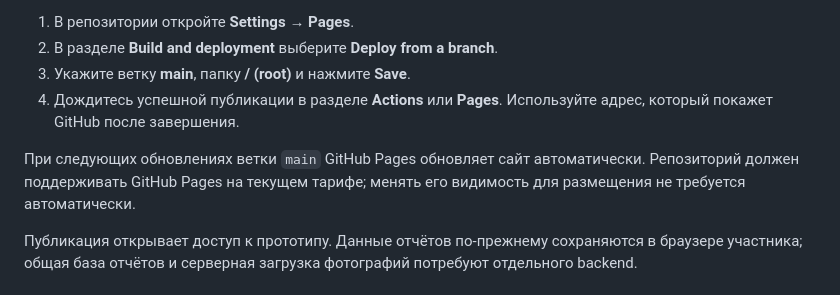
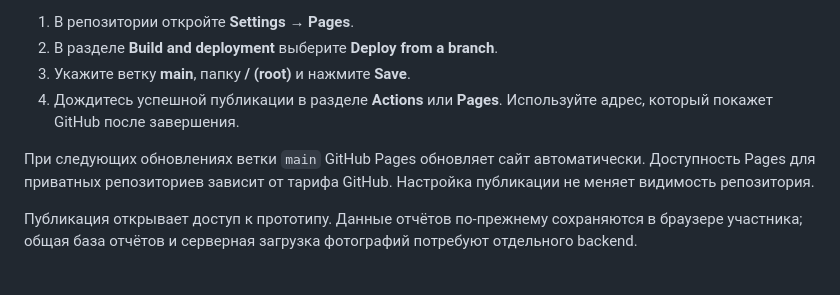
Before and after one commit to SAVAALI/jana-adamdar, a Markdown page: README.md, the part around the change. GitHub-like rendering.

Commit message:
Clarify GitHub Pages publishing requirements

```diff
--- a/README.md
+++ b/README.md
@@ -24,7 +24,7 @@ python3 -m http.server 8000 --bind 0.0.0.0
 3. Укажите ветку **main**, папку **/ (root)** и нажмите **Save**.
 4. Дождитесь успешной публикации в разделе **Actions** или **Pages**. Используйте адрес, который покажет GitHub после завершения.
 
-При следующих обновлениях ветки `main` GitHub Pages обновляет сайт автоматически. Репозиторий должен поддерживать GitHub Pages на текущем тарифе; менять его видимость для размещения не требуется автоматически.
+При следующих обновлениях ветки `main` GitHub Pages обновляет сайт автоматически. Доступность Pages для приватных репозиториев зависит от тарифа GitHub. Настройка публикации не меняет видимость репозитория.
 
 Публикация открывает доступ к прототипу. Данные отчётов по-прежнему сохраняются в браузере участника; общая база отчётов и серверная загрузка фотографий потребуют отдельного backend.
 
```
